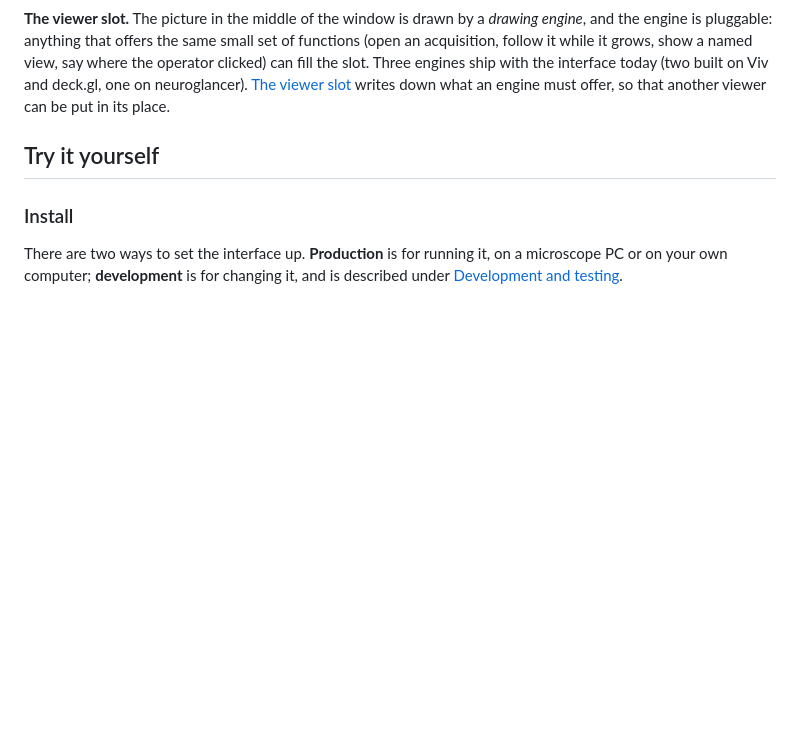
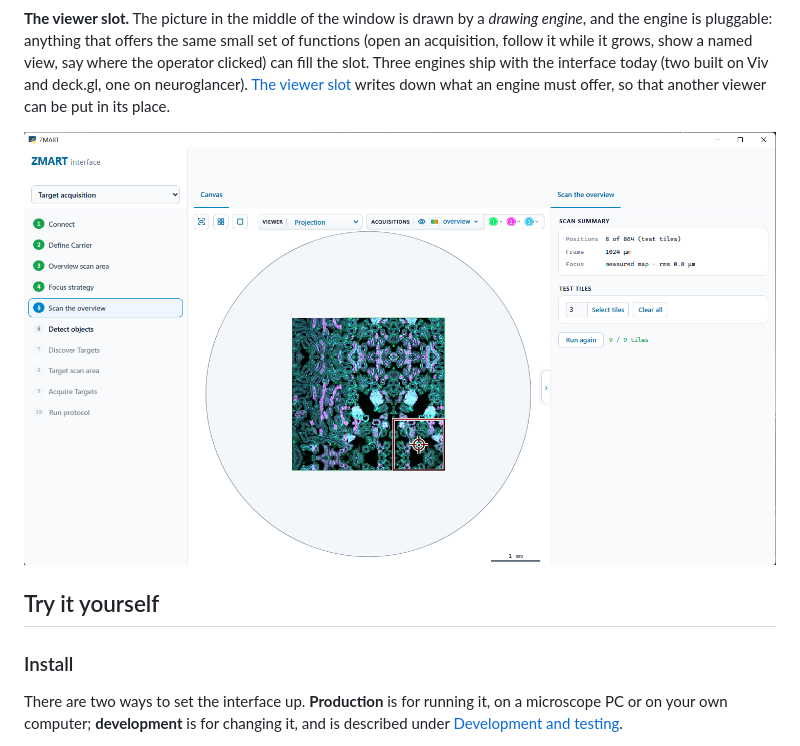
Before and after one commit to thomdehoog/ZMART-interface, a Markdown page: README.md, the part around the change. Drawn GitHub-style; pictures changed too: docs/operator-window.png (added); blank space fills up the shorter version.

Commit message:
README: a picture of the operator window

```diff
--- a/README.md
+++ b/README.md
@@ -54,6 +54,8 @@ engine*, and the engine is pluggable: anything that offers the same small set of
 clicked) can fill the slot. Three engines ship with the interface today (two built on Viv
 and deck.gl, one on neuroglancer). [The viewer slot](docs/viewer-slot.md) writes down what
 an engine must offer, so that another viewer can be put in its place.
+
+![The operator window, scanning the overview](docs/operator-window.png)
 
 ## Try it yourself
 
```
